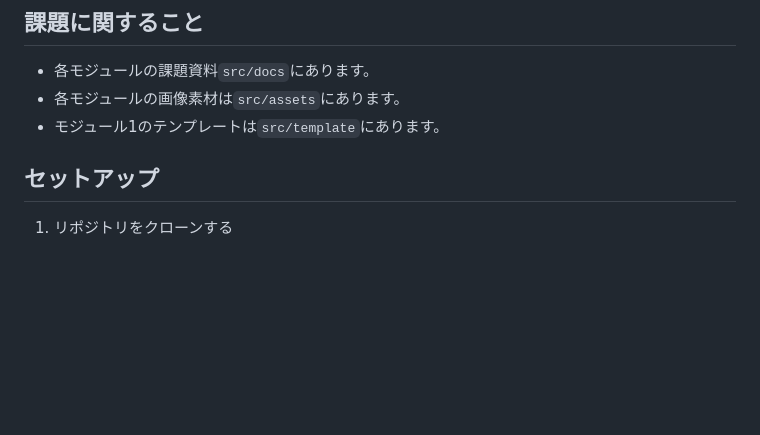
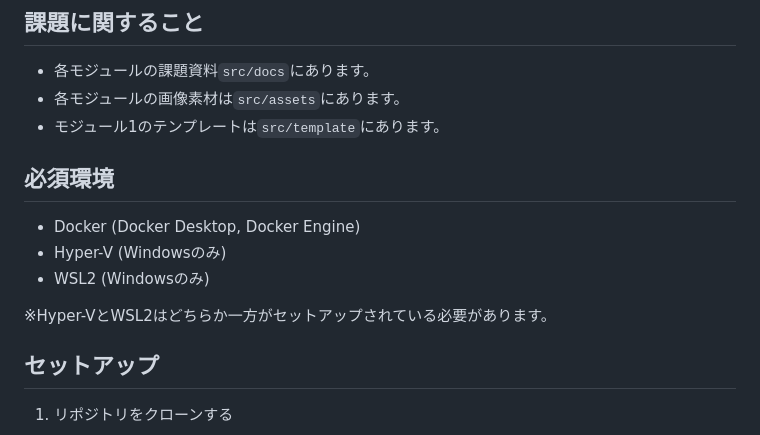
Before and after one commit to ryuu523/2024-10-9-M3, a Markdown page: README.md, the part around the change. Rendered like a GitHub page; blank space fills up the shorter version.

Commit message:
docs: 必須環境セクションの追加

```diff
--- a/README.md
+++ b/README.md
@@ -7,6 +7,14 @@
 - 各モジュールの課題資料`src/docs`にあります。
 - 各モジュールの画像素材は`src/assets`にあります。
 - モジュール1のテンプレートは`src/template`にあります。
+
+## 必須環境
+
+- Docker (Docker Desktop, Docker Engine)
+- Hyper-V (Windowsのみ)
+- WSL2 (Windowsのみ)
+
+※Hyper-VとWSL2はどちらか一方がセットアップされている必要があります。
 
 ## セットアップ
 
```
